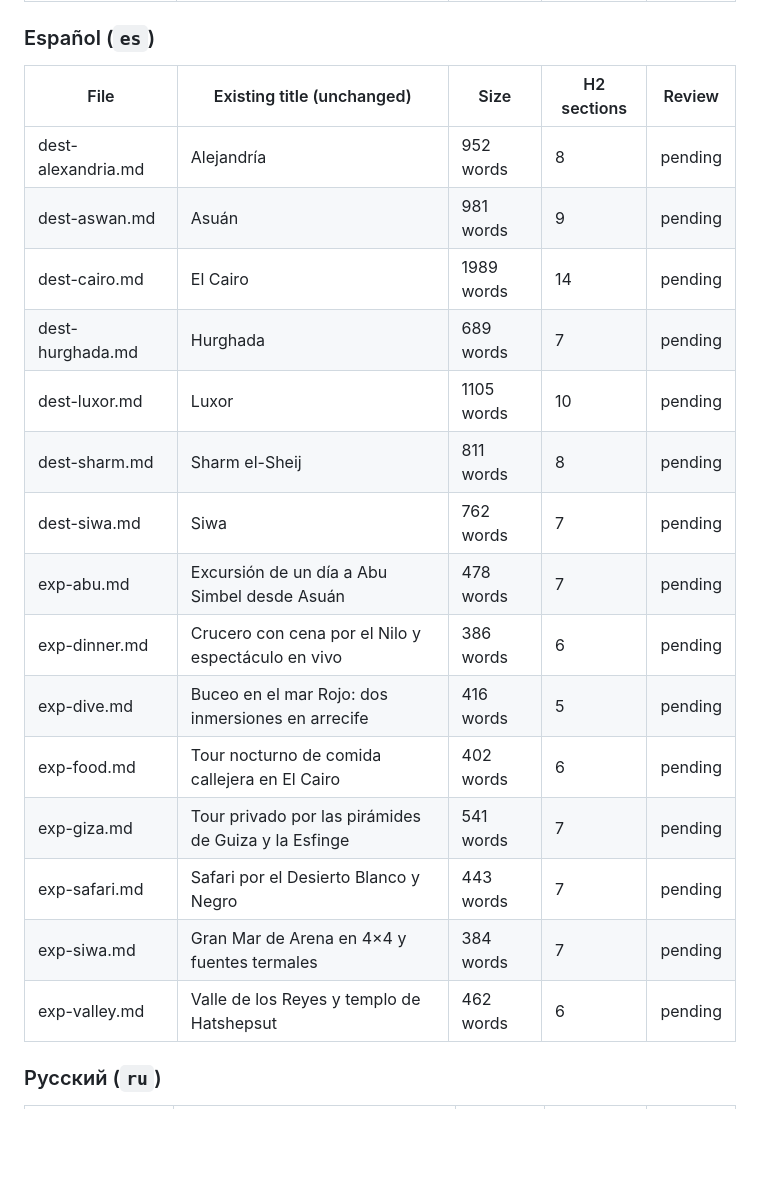
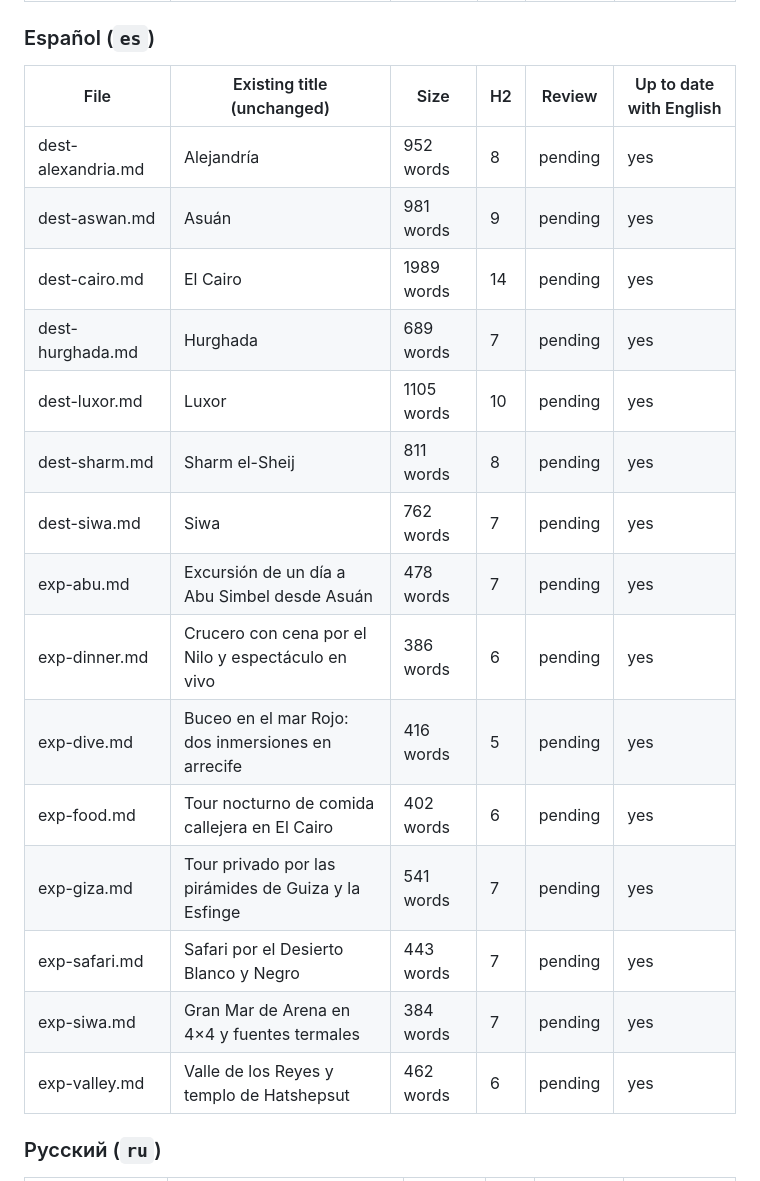
Before and after one commit to Morsy-Abdelhady/EgyptRoamer, a Markdown page: docs/MULTILINGUAL-REVIEW-INDEX.md, the part around one of its changes. GitHub-like rendering; blank space fills up the shorter version.

```diff
--- a/docs/MULTILINGUAL-REVIEW-INDEX.md
+++ b/docs/MULTILINGUAL-REVIEW-INDEX.md
@@ -136,23 +169,23 @@ None of these was changed. Each is the owner's call.
 
 ### Español (`es`)
 
-| File | Existing title (unchanged) | Size | H2 sections | Review |
-|---|---|---|---|---|
-| dest-alexandria.md | Alejandría | 952 words | 8 | pending |
-| dest-aswan.md | Asuán | 981 words | 9 | pending |
-| dest-cairo.md | El Cairo | 1989 words | 14 | pending |
-| dest-hurghada.md | Hurghada | 689 words | 7 | pending |
-| dest-luxor.md | Luxor | 1105 words | 10 | pending |
-| dest-sharm.md | Sharm el-Sheij | 811 words | 8 | pending |
-| dest-siwa.md | Siwa | 762 words | 7 | pending |
-| exp-abu.md | Excursión de un día a Abu Simbel desde Asuán | 478 words | 7 | pending |
-| exp-dinner.md | Crucero con cena por el Nilo y espectáculo en vivo | 386 words | 6 | pending |
-| exp-dive.md | Buceo en el mar Rojo: dos inmersiones en arrecife | 416 words | 5 | pending |
-| exp-food.md | Tour nocturno de comida callejera en El Cairo | 402 words | 6 | pending |
-| exp-giza.md | Tour privado por las pirámides de Guiza y la Esfinge | 541 words | 7 | pending |
-| exp-safari.md | Safari por el Desierto Blanco y Negro | 443 words | 7 | pending |
-| exp-siwa.md | Gran Mar de Arena en 4×4 y fuentes termales | 384 words | 7 | pending |
-| exp-valley.md | Valle de los Reyes y templo de Hatshepsut | 462 words | 6 | pending |
+| File | Existing title (unchanged) | Size | H2 | Review | Up to date with English |
+|---|---|---|---|---|---|
+| dest-alexandria.md | Alejandría | 952 words | 8 | pending | yes |
+| dest-aswan.md | Asuán | 981 words | 9 | pending | yes |
+| dest-cairo.md | El Cairo | 1989 words | 14 | pending | yes |
+| dest-hurghada.md | Hurghada | 689 words | 7 | pending | yes |
+| dest-luxor.md | Luxor | 1105 words | 10 | pending | yes |
+| dest-sharm.md | Sharm el-Sheij | 811 words | 8 | pending | yes |
+| dest-siwa.md | Siwa | 762 words | 7 | pending | yes |
+| exp-abu.md | Excursión de un día a Abu Simbel desde Asuán | 478 words | 7 | pending | yes |
+| exp-dinner.md | Crucero con cena por el Nilo y espectáculo en vivo | 386 words | 6 | pending | yes |
+| exp-dive.md | Buceo en el mar Rojo: dos inmersiones en arrecife | 416 words | 5 | pending | yes |
+| exp-food.md | Tour nocturno de comida callejera en El Cairo | 402 words | 6 | pending | yes |
+| exp-giza.md | Tour privado por las pirámides de Guiza y la Esfinge | 541 words | 7 | pending | yes |
+| exp-safari.md | Safari por el Desierto Blanco y Negro | 443 words | 7 | pending | yes |
+| exp-siwa.md | Gran Mar de Arena en 4×4 y fuentes termales | 384 words | 7 | pending | yes |
+| exp-valley.md | Valle de los Reyes y templo de Hatshepsut | 462 words | 6 | pending | yes |
 
 ### Русский (`ru`)
 
```
Also changed, not shown: other parts of docs/MULTILINGUAL-REVIEW-INDEX.md (+178 -145 lines), docs/FINAL-RELEASE-BLOCKERS.md (added, +175 -0 lines).
